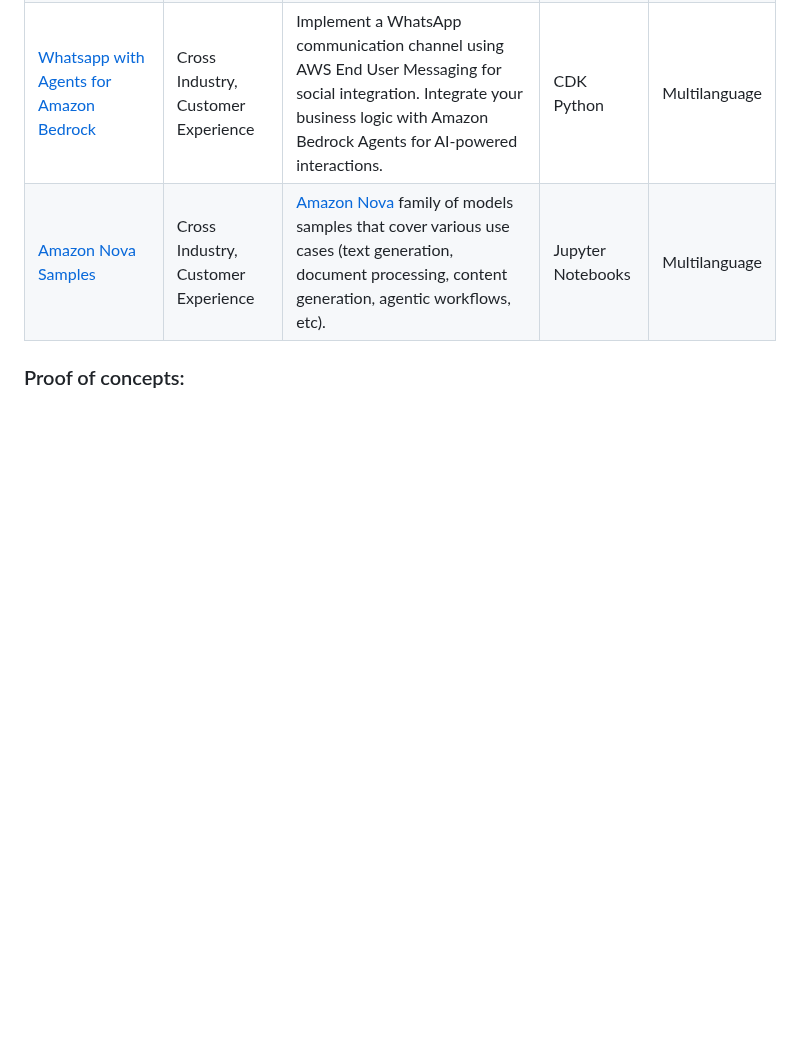
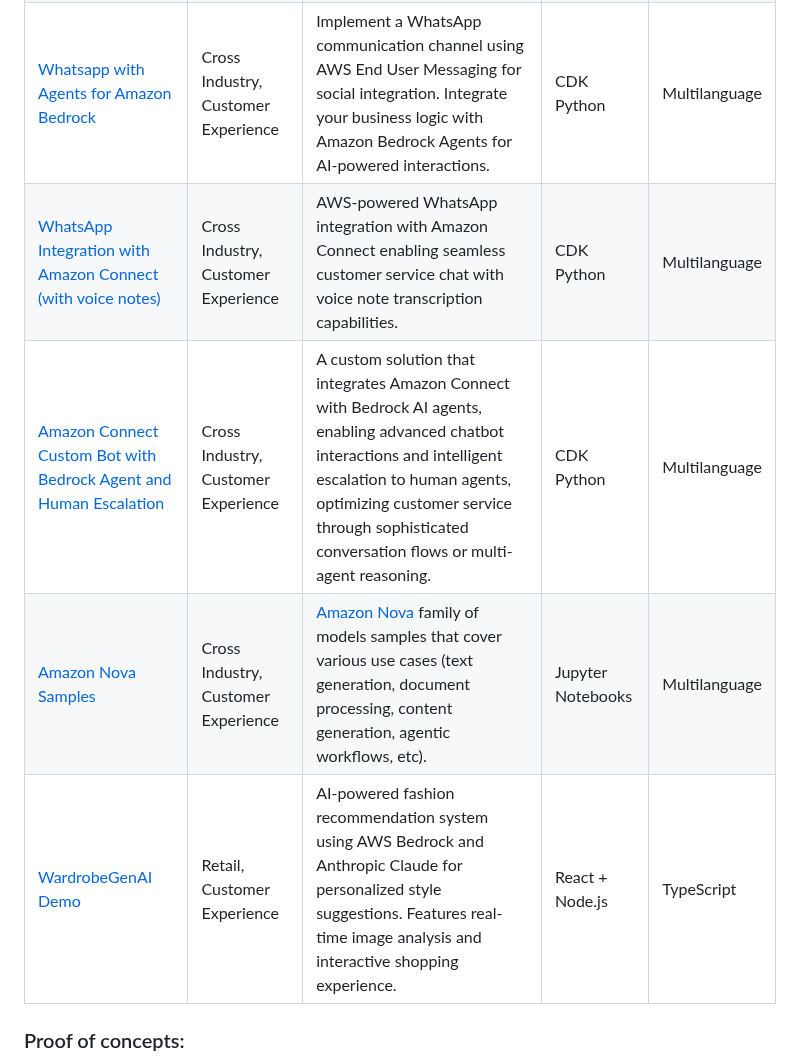
Before and after one commit to pmunoz-defontana/generative-ai-ml-latam-samples, a Markdown page: README.md, the part around the change. Drawn GitHub-style; blank space fills up the shorter version.

Commit message:
mod readme

```diff
--- a/README.md
+++ b/README.md
@@ -30,7 +30,11 @@ Here is a list of available samples:
 | [Multi-Agent Collaboration System](samples/multi-agent-collaboration/README.md)                    | Cross Industry | Multi-agent customer support system with escalation capability using AWS CDK and Amazon Bedrock | CDK Python        | Multilanguage |
 | [SQL Agent with Amazon Bedrock](samples/sql-bedrock-agent/README.md)                    | Cross Industry, Business Insights |Build and deploy a SQL Agent that lets users query databases using natural language instead of writing SQL code. The implementation combines enterprise features from Amazon Bedrock with LangChain's specialized SQL tools. | CDK Python| Multilanguage |
 | [Whatsapp with Agents for Amazon Bedrock](samples/end-user-messaging-bedrock/README.md) | Cross Industry, Customer Experience | Implement a WhatsApp communication channel using AWS End User Messaging for social integration. Integrate your business logic with Amazon Bedrock Agents for AI-powered interactions. | CDK Python| Multilanguage |
+| [WhatsApp Integration with Amazon Connect (with voice notes)](samples/whatsapp-eum-connect-chat/README.md) | Cross Industry, Customer Experience | AWS-powered WhatsApp integration with Amazon Connect enabling seamless customer service chat with voice note transcription capabilities. | CDK Python        | Multilanguage |
+| [Amazon Connect Custom Bot with Bedrock Agent and Human Escalation](samples/connect-custom-bot/README.md) | Cross Industry, Customer Experience | A custom solution that integrates Amazon Connect with Bedrock AI agents, enabling advanced chatbot interactions and intelligent escalation to human agents, optimizing customer service through sophisticated conversation flows or multi-agent reasoning. | CDK Python        | Multilanguage |
 | [Amazon Nova Samples](./samples/amazon-nova-samples/README.md)                          | Cross Industry, Customer Experience | [Amazon Nova](https://aws.amazon.com/ai/generative-ai/nova) family of models samples that cover various use cases (text generation, document processing, content generation, agentic workflows, etc).                                                                    | Jupyter Notebooks | Multilanguage |
+| [WardrobeGenAI Demo](./samples/wardrobe-genai-demo/README.md) | Retail, Customer Experience | AI-powered fashion recommendation system using AWS Bedrock and Anthropic Claude for personalized style suggestions. Features real-time image analysis and interactive shopping experience. | React + Node.js | TypeScript |
+
 
 ### Proof of concepts:
   * Code samples/notebooks that aim to prove a concept in Generative AI or AIML.
```
